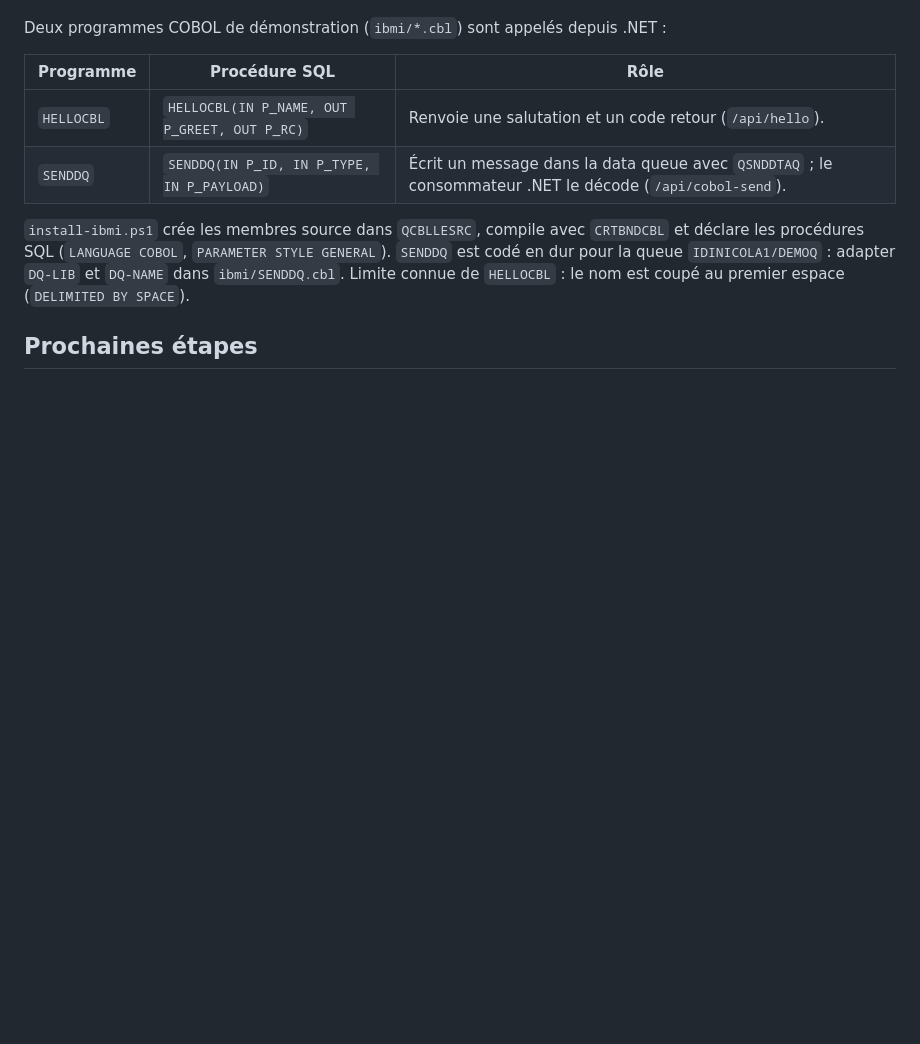
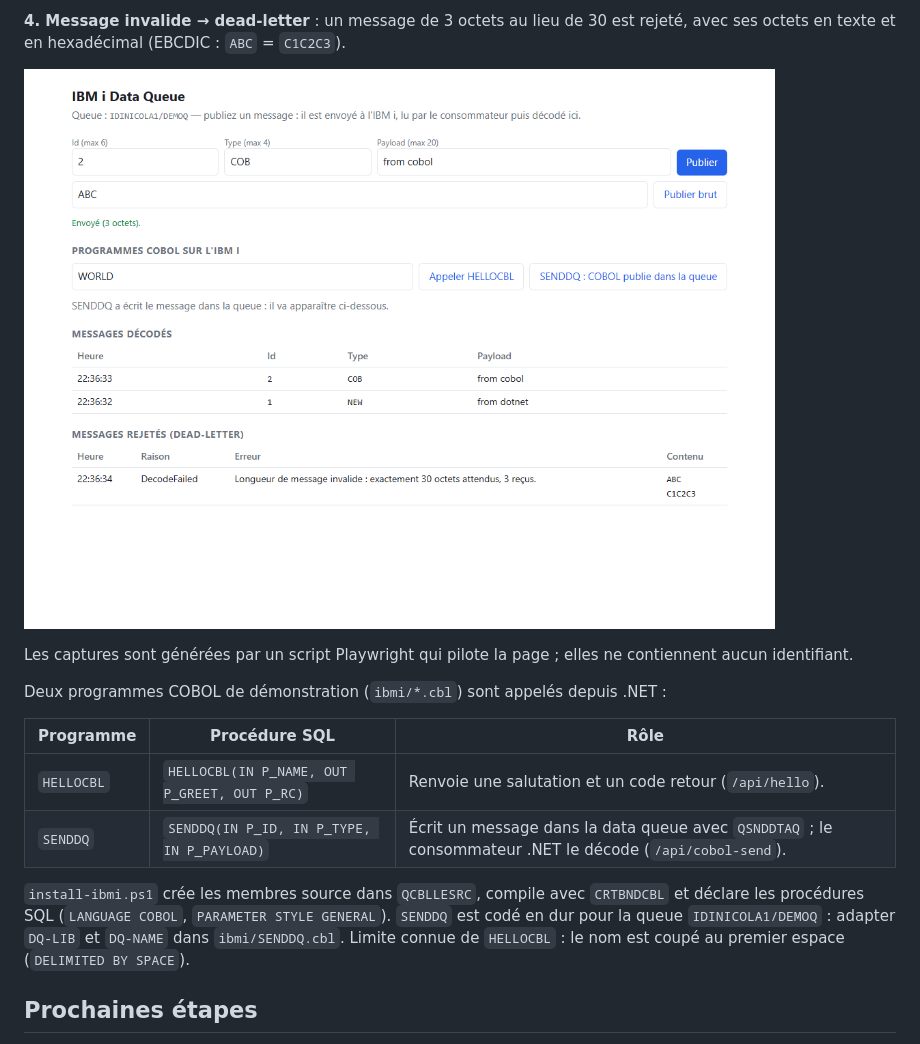
Before and after one commit to ManuDinicola/IbmiDataQueue, a Markdown page: README.md, the part around one of its changes. GitHub-like rendering; pictures changed too: docs/screenshots/05-message-rejete.png (added); blank space fills up the shorter version.

Commit message:
Add UI screenshots to the README (pub/sub, COBOL call, dead-letter)
Co-Authored-By: Claude Sonnet 5.5 <noreply@anthropic.com>

```diff
--- a/README.md
+++ b/README.md
@@ -147,3 +161,9 @@ Le pilote Windows (IBM i Access Client Solutions) demande un compte IBM ; le pil
+**4. Message invalide → dead-letter** : un message de 3 octets au lieu de 30 est rejeté, avec ses octets en texte et en hexadécimal (EBCDIC : `ABC` = `C1C2C3`).
+
+![Message rejeté](docs/screenshots/05-message-rejete.png)
+
+Les captures sont générées par un script Playwright qui pilote la page ; elles ne contiennent aucun identifiant.
+
 Deux programmes COBOL de démonstration (`ibmi/*.cbl`) sont appelés depuis .NET :
 
 | Programme | Procédure SQL | Rôle |
```
Also changed, not shown: other parts of README.md (+14 -0 lines), docs/screenshots/01-accueil.png (added), docs/screenshots/02-publier-dotnet.png (added), docs/screenshots/03-appel-cobol-hellocbl.png (added), docs/screenshots/04-cobol-publie-dans-la-queue.png (added).
